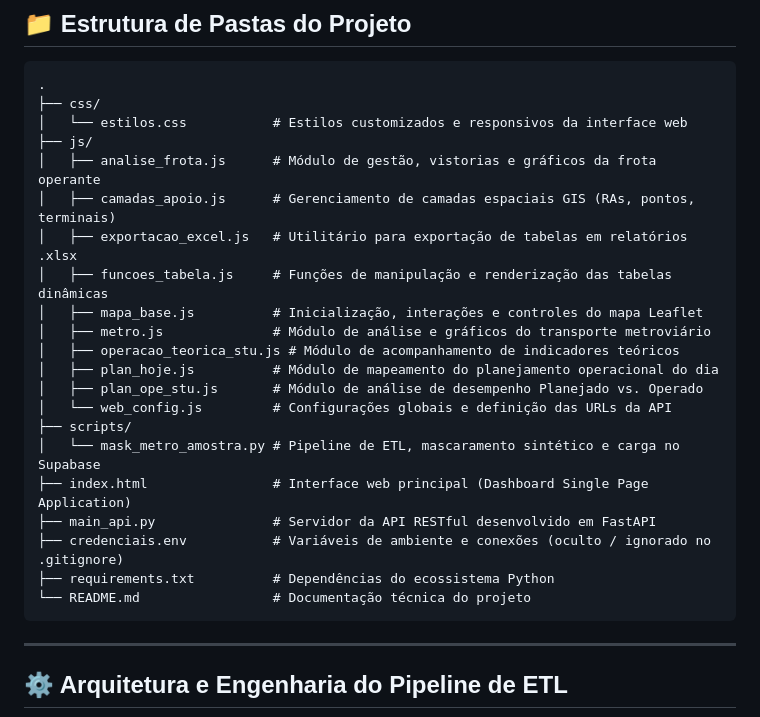
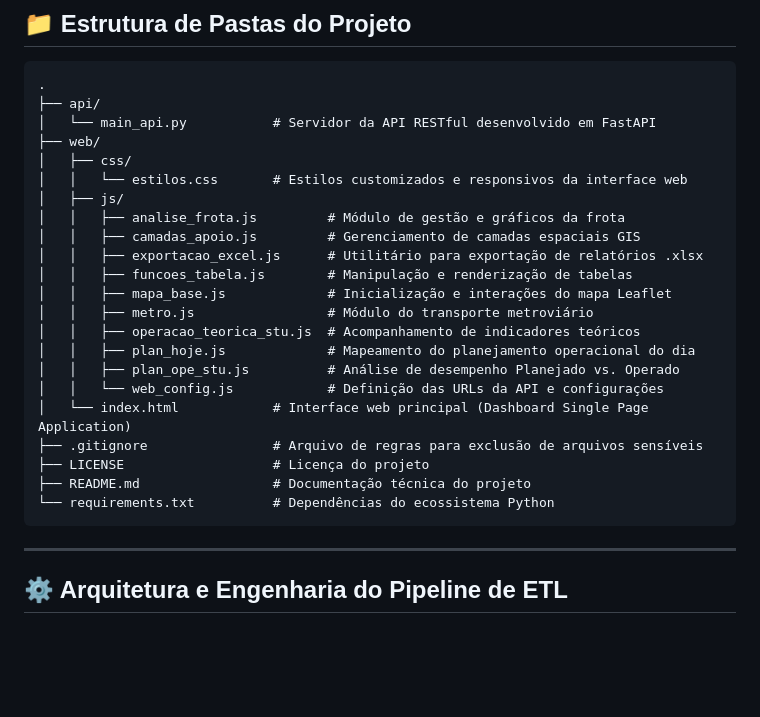
Before and after one commit to arissahonda/observatorio-otc, a Markdown page: README.md, the part around the change. GitHub-like rendering; blank space fills up the shorter version.

````diff
--- a/README.md
+++ b/README.md
@@ -4,26 +4,27 @@ Este repositório contém a arquitetura da plataforma de dados, pipeline de ETL
 
 ```text
 .
-├── css/
-│   └── estilos.css           # Estilos customizados e responsivos da interface web
-├── js/
-│   ├── analise_frota.js      # Módulo de gestão, vistorias e gráficos da frota operante
-│   ├── camadas_apoio.js      # Gerenciamento de camadas espaciais GIS (RAs, pontos, terminais)
-│   ├── exportacao_excel.js   # Utilitário para exportação de tabelas em relatórios .xlsx
-│   ├── funcoes_tabela.js     # Funções de manipulação e renderização das tabelas dinâmicas
-│   ├── mapa_base.js          # Inicialização, interações e controles do mapa Leaflet
-│   ├── metro.js              # Módulo de análise e gráficos do transporte metroviário
-│   ├── operacao_teorica_stu.js # Módulo de acompanhamento de indicadores teóricos
-│   ├── plan_hoje.js          # Módulo de mapeamento do planejamento operacional do dia
-│   ├── plan_ope_stu.js       # Módulo de análise de desempenho Planejado vs. Operado
-│   └── web_config.js         # Configurações globais e definição das URLs da API
-├── scripts/
-│   └── mask_metro_amostra.py # Pipeline de ETL, mascaramento sintético e carga no Supabase
-├── index.html                # Interface web principal (Dashboard Single Page Application)
-├── main_api.py               # Servidor da API RESTful desenvolvido em FastAPI
-├── credenciais.env           # Variáveis de ambiente e conexões (oculto / ignorado no .gitignore)
-├── requirements.txt          # Dependências do ecossistema Python
-└── README.md                 # Documentação técnica do projeto
+├── api/
+│   └── main_api.py           # Servidor da API RESTful desenvolvido em FastAPI
+├── web/
+│   ├── css/
+│   │   └── estilos.css       # Estilos customizados e responsivos da interface web
+│   ├── js/
+│   │   ├── analise_frota.js         # Módulo de gestão e gráficos da frota
+│   │   ├── camadas_apoio.js         # Gerenciamento de camadas espaciais GIS
+│   │   ├── exportacao_excel.js      # Utilitário para exportação de relatórios .xlsx
+│   │   ├── funcoes_tabela.js        # Manipulação e renderização de tabelas
+│   │   ├── mapa_base.js             # Inicialização e interações do mapa Leaflet
+│   │   ├── metro.js                 # Módulo do transporte metroviário
+│   │   ├── operacao_teorica_stu.js  # Acompanhamento de indicadores teóricos
+│   │   ├── plan_hoje.js             # Mapeamento do planejamento operacional do dia
+│   │   ├── plan_ope_stu.js          # Análise de desempenho Planejado vs. Operado
+│   │   └── web_config.js            # Definição das URLs da API e configurações
+│   └── index.html            # Interface web principal (Dashboard Single Page Application)
+├── .gitignore                # Arquivo de regras para exclusão de arquivos sensíveis
+├── LICENSE                   # Licença do projeto
+├── README.md                 # Documentação técnica do projeto
+└── requirements.txt          # Dependências do ecossistema Python
 ```
 ---
 ## ⚙️ Arquitetura e Engenharia do Pipeline de ETL
````
